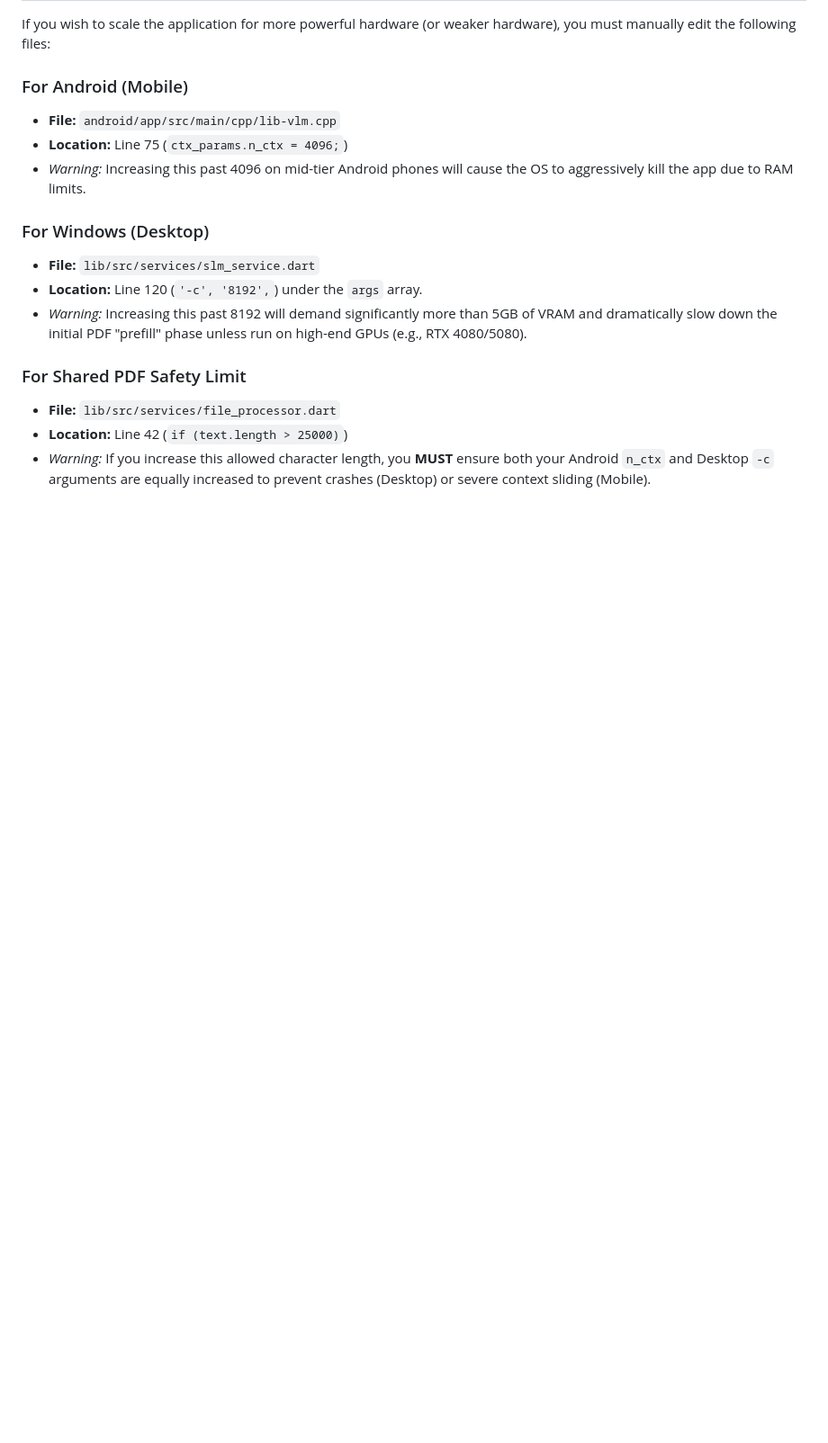
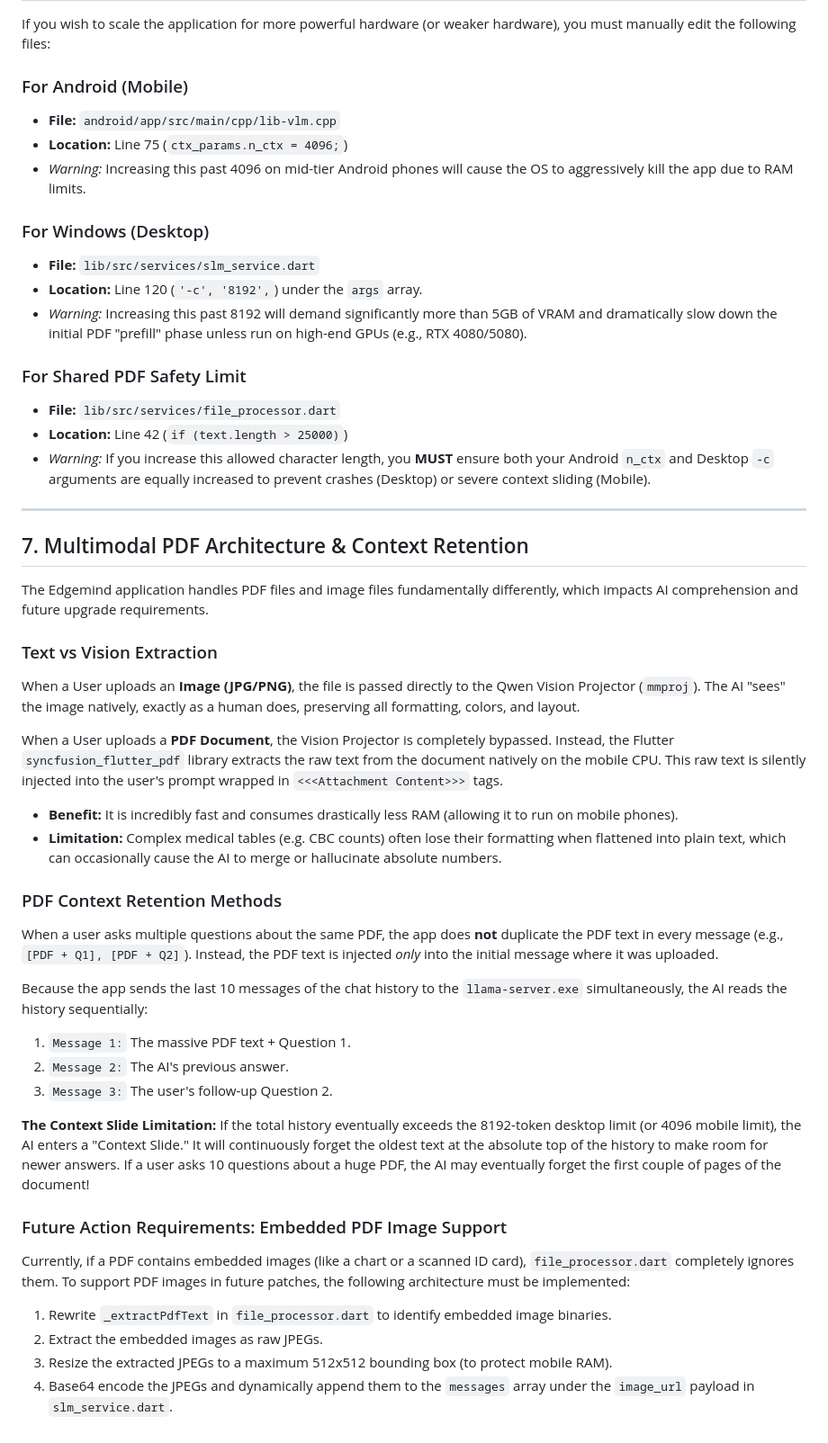
Before and after one commit to NeetuPara/Andriod_App, a Markdown page: implementation_context.md, the part around the change. Shown at 90% size. Rendered like a GitHub page; blank space fills up the shorter version.

Commit message:
Document PDF Multimodal Architecture and future image support requirements

```diff
--- a/implementation_context.md
+++ b/implementation_context.md
@@ -105,3 +105,34 @@ If you wish to scale the application for more powerful hardware (or weaker hardw
 - **File:** `lib/src/services/file_processor.dart`
 - **Location:** Line 42 (`if (text.length > 25000)`)
 - *Warning:* If you increase this allowed character length, you **MUST** ensure both your Android `n_ctx` and Desktop `-c` arguments are equally increased to prevent crashes (Desktop) or severe context sliding (Mobile).
+
+---
+
+## 7. Multimodal PDF Architecture & Context Retention
+
+The Edgemind application handles PDF files and image files fundamentally differently, which impacts AI comprehension and future upgrade requirements.
+
+### Text vs Vision Extraction
+When a User uploads an **Image (JPG/PNG)**, the file is passed directly to the Qwen Vision Projector (`mmproj`). The AI "sees" the image natively, exactly as a human does, preserving all formatting, colors, and layout.
+
+When a User uploads a **PDF Document**, the Vision Projector is completely bypassed. Instead, the Flutter `syncfusion_flutter_pdf` library extracts the raw text from the document natively on the mobile CPU. This raw text is silently injected into the user's prompt wrapped in `<<<Attachment Content>>>` tags.
+* **Benefit:** It is incredibly fast and consumes drastically less RAM (allowing it to run on mobile phones).
+* **Limitation:** Complex medical tables (e.g. CBC counts) often lose their formatting when flattened into plain text, which can occasionally cause the AI to merge or hallucinate absolute numbers.
+
+### PDF Context Retention Methods
+When a user asks multiple questions about the same PDF, the app does **not** duplicate the PDF text in every message (e.g., `[PDF + Q1], [PDF + Q2]`).
+Instead, the PDF text is injected *only* into the initial message where it was uploaded.
+
+Because the app sends the last 10 messages of the chat history to the `llama-server.exe` simultaneously, the AI reads the history sequentially:
+1. `Message 1:` The massive PDF text + Question 1.
+2. `Message 2:` The AI's previous answer.
+3. `Message 3:` The user's follow-up Question 2.
+
+**The Context Slide Limitation:** If the total history eventually exceeds the 8192-token desktop limit (or 4096 mobile limit), the AI enters a "Context Slide." It will continuously forget the oldest text at the absolute top of the history to make room for newer answers. If a user asks 10 questions about a huge PDF, the AI may eventually forget the first couple of pages of the document!
+
+### Future Action Requirements: Embedded PDF Image Support
+Currently, if a PDF contains embedded images (like a chart or a scanned ID card), `file_processor.dart` completely ignores them. To support PDF images in future patches, the following architecture must be implemented:
+1. Rewrite `_extractPdfText` in `file_processor.dart` to identify embedded image binaries.
+2. Extract the embedded images as raw JPEGs.
+3. Resize the extracted JPEGs to a maximum 512x512 bounding box (to protect mobile RAM).
+4. Base64 encode the JPEGs and dynamically append them to the `messages` array under the `image_url` payload in `slm_service.dart`.
```
